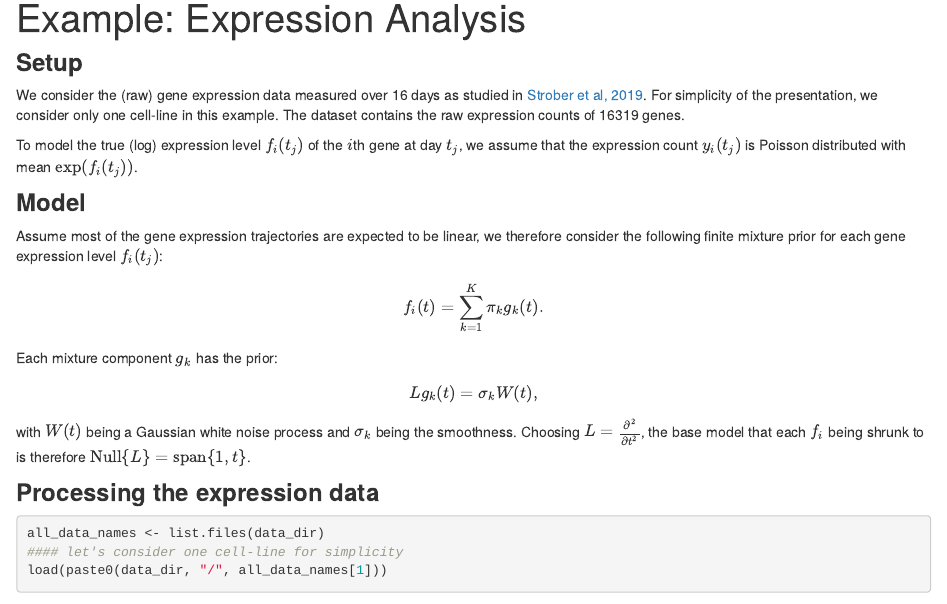
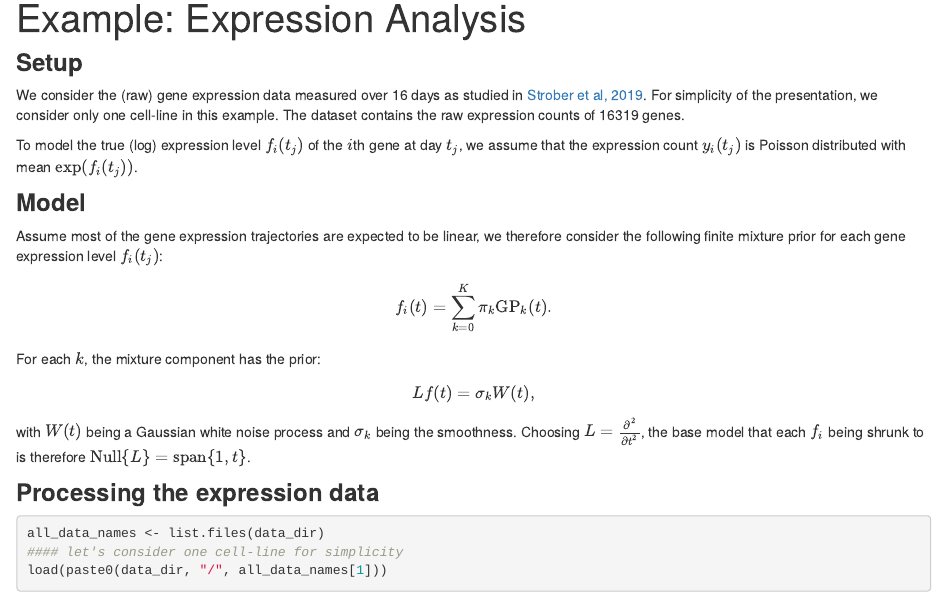
Before and after one commit to AgueroZZ/FASHresultsummary, an R Markdown document (analysis/expression.Rmd): the page in a window 1100 px wide, from 140 px down. Rendered offline with R 4.5, knitr and Pandoc, with nearby package versions; drawn as R Markdown's standard HTML page in place of the format the file asks for; some code elsewhere in the file could not run offline.

Commit message:
wflow_publish(files = "analysis/expression.Rmd")

```diff
--- a/analysis/expression.Rmd
+++ b/analysis/expression.Rmd
@@ -42,8 +42,8 @@ num_cores <- 4
 ### **Model**
 
 Assume most of the gene expression trajectories are expected to be linear, we therefore consider the following finite mixture prior for each gene expression level $f_i(t_j)$:
-$$f_i(t) = \sum_{k=1}^K \pi_k g_k(t).$$
-Each mixture component $g_k$ has the prior: $$Lg_k(t) = \sigma_k W(t), $$ with $W(t)$ being a Gaussian white noise process and $\sigma_k$ being the smoothness.
+$$f_i(t) = \sum_{k=0}^K \pi_k \text{GP}_k(t).$$
+For each $k$, the mixture component has the prior: $$Lf(t) = \sigma_k W(t), $$ with $W(t)$ being a Gaussian white noise process and $\sigma_k$ being the smoothness.
 Choosing $L = \frac{\partial^2}{\partial t^2}$, the base model that each $f_i$ being shrunk to is therefore $\text{Null}\{L\} = \text{span}\{1,t\}$.
 
 ### **Processing the expression data**
```
